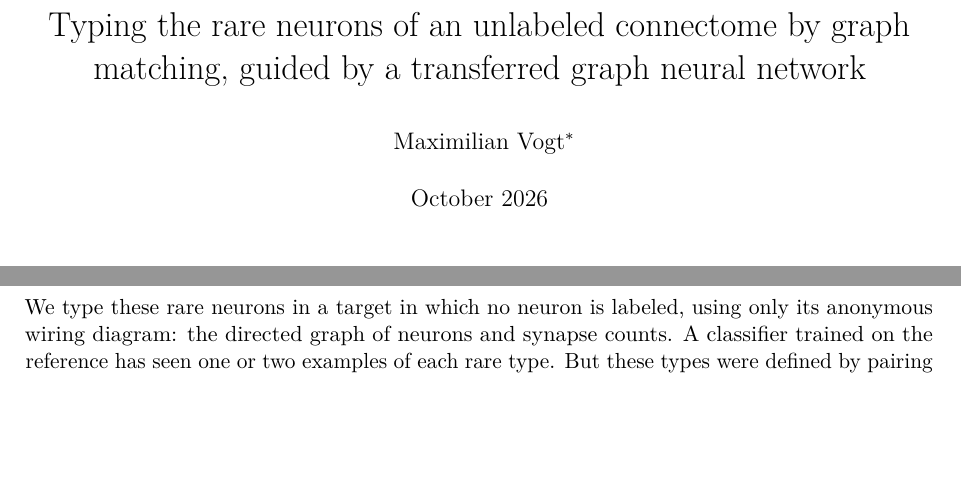
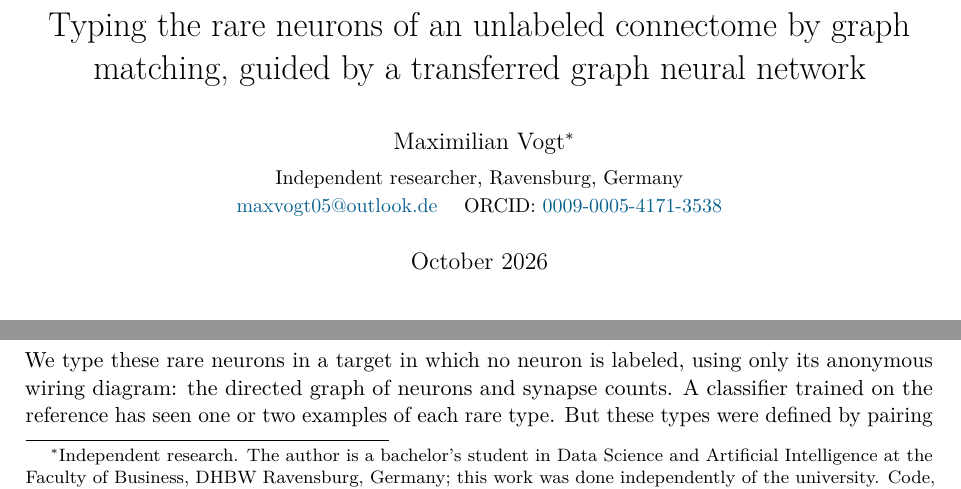
Before and after one commit to Paradoxsmile/flybrain, a LaTeX paper (paper/main.tex): two parts of page 1 of 21, joined at a grey line, cut so that both start at the same text, the shorter picture padded with empty space. Compiled offline with pdfLaTeX.

Commit message:
Title page: affiliation note, contact and ORCID; ORCID in CITATION.cff

```diff
--- a/paper/main.tex
+++ b/paper/main.tex
@@ -32,8 +32,10 @@
 \newcolumntype{C}{>{\centering\arraybackslash}X}
 
 \title{Typing the rare neurons of an unlabeled connectome by graph matching, guided by a transferred graph neural network}
-\author{Maximilian Vogt\thanks{Code, protocols and the command for every number:
-\url{https://github.com/Paradoxsmile/flybrain}.}}
+\author{Maximilian Vogt\thanks{Independent research. The author is a bachelor's student in Data Science and Artificial Intelligence at the Faculty of Business, DHBW Ravensburg, Germany; this work was done independently of the university. Code, protocols and the command for every number:
+\url{https://github.com/Paradoxsmile/flybrain}.}\\[0.3em]
+{\small Independent researcher, Ravensburg, Germany}\\
+{\small \href{mailto:maxvogt05@outlook.de}{maxvogt05@outlook.de} \quad ORCID: \href{https://orcid.org/0009-0005-4171-3538}{0009-0005-4171-3538}}}
 \date{October 2026}
 
 \begin{document}
```
Also changed, not shown: paper/main.pdf, 1 other file.
